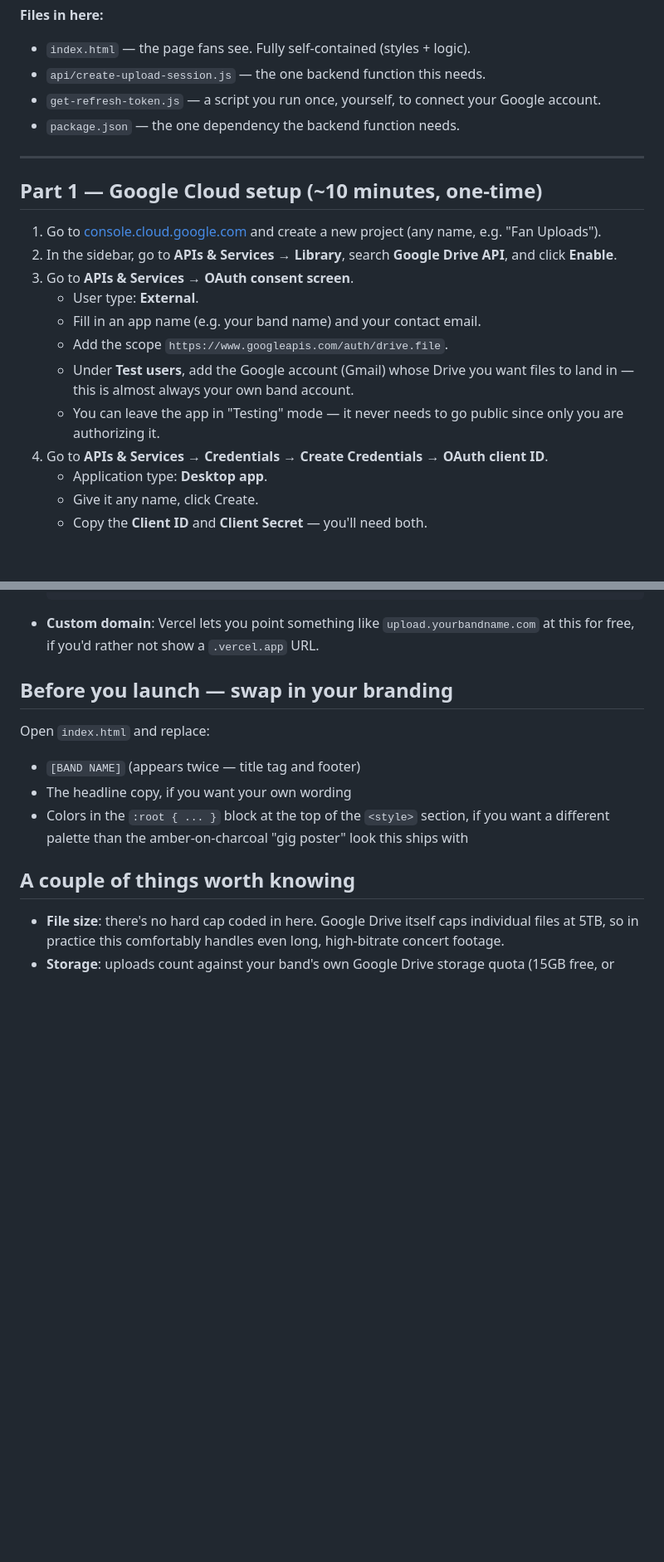
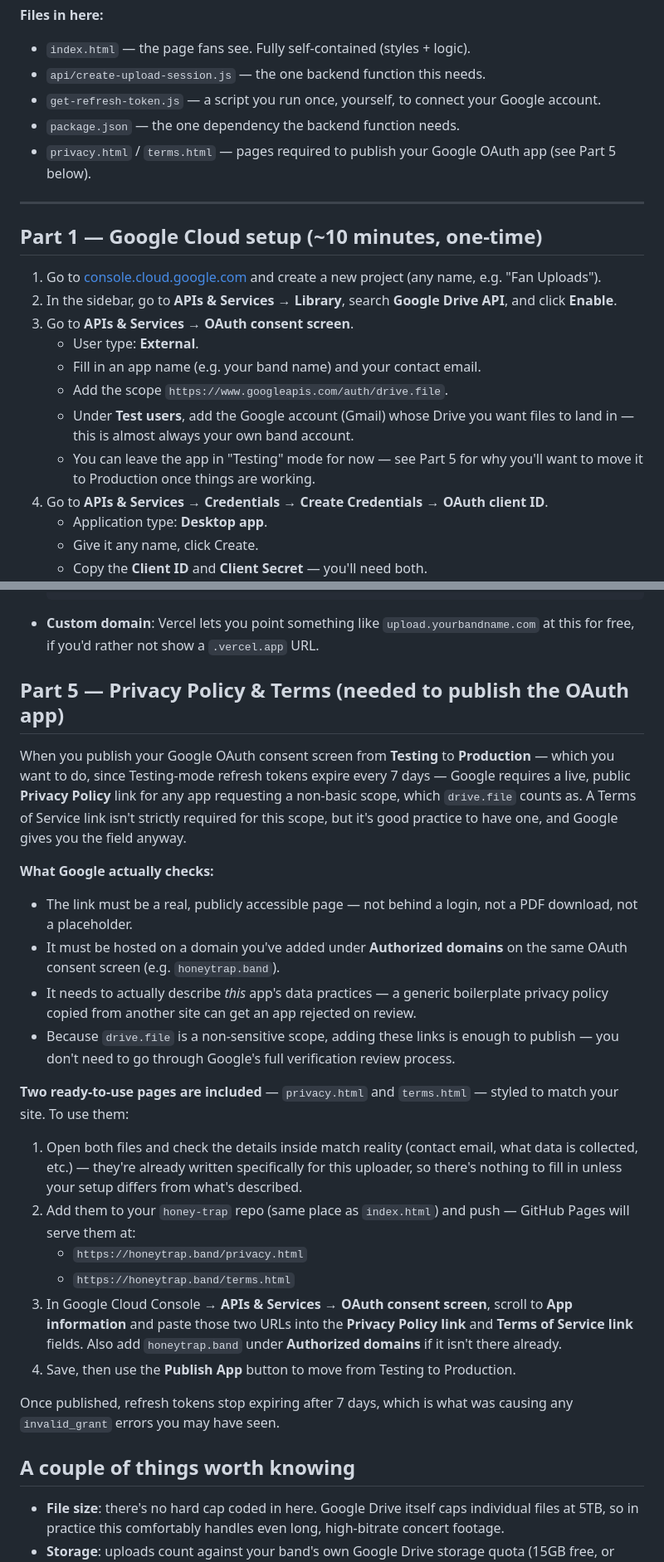
Before and after one commit to datariverspace/uploader, a Markdown page: README.md, 2 parts joined by grey strips. Shown at 83% size. Rendered like a GitHub page; blank space fills up the shorter version.

Commit message:
Update README with privacy policy and terms details
Added details about privacy policy and terms of service requirements for Google OAuth app publication.

```diff
--- a/README.md
+++ b/README.md
@@ -11,6 +11,8 @@ fast even for big video files.
 - `get-refresh-token.js` — a script you run once, yourself, to connect your
   Google account.
 - `package.json` — the one dependency the backend function needs.
+- `privacy.html` / `terms.html` — pages required to publish your Google
+  OAuth app (see Part 5 below).
 
 ---
 
@@ -26,8 +28,8 @@ fast even for big video files.
    - Add the scope `https://www.googleapis.com/auth/drive.file`.
    - Under **Test users**, add the Google account (Gmail) whose Drive you
      want files to land in — this is almost always your own band account.
-   - You can leave the app in "Testing" mode — it never needs to go public
-     since only you are authorizing it.
+   - You can leave the app in "Testing" mode for now — see Part 5 for why
+     you'll want to move it to Production once things are working.
 4. Go to **APIs & Services → Credentials → Create Credentials → OAuth
    client ID**.
    - Application type: **Desktop app**.
@@ -82,14 +88,47 @@ The easiest path is **Vercel** (free tier is plenty for this):
   `upload.yourbandname.com` at this for free, if you'd rather not show a
   `.vercel.app` URL.
 
-## Before you launch — swap in your branding
+## Part 5 — Privacy Policy & Terms (needed to publish the OAuth app)
 
-Open `index.html` and replace:
-- `[BAND NAME]` (appears twice — title tag and footer)
-- The headline copy, if you want your own wording
-- Colors in the `:root { ... }` block at the top of the `<style>` section,
-  if you want a different palette than the amber-on-charcoal "gig poster"
-  look this ships with
+When you publish your Google OAuth consent screen from **Testing** to
+**Production** — which you want to do, since Testing-mode refresh tokens
+expire every 7 days — Google requires a live, public **Privacy Policy**
+link for any app requesting a non-basic scope, which `drive.file` counts
+as. A Terms of Service link isn't strictly required for this scope, but
+it's good practice to have one, and Google gives you the field anyway.
+
+**What Google actually checks:**
+- The link must be a real, publicly accessible page — not behind a login,
+  not a PDF download, not a placeholder.
+- It must be hosted on a domain you've added under **Authorized domains**
+  on the same OAuth consent screen (e.g. `honeytrap.band`).
+- It needs to actually describe *this* app's data practices — a generic
+  boilerplate privacy policy copied from another site can get an app
+  rejected on review.
+- Because `drive.file` is a non-sensitive scope, adding these links is
+  enough to publish — you don't need to go through Google's full
+  verification review process.
+
+**Two ready-to-use pages are included** — `privacy.html` and
+`terms.html` — styled to match your site. To use them:
+
+1. Open both files and check the details inside match reality (contact
+   email, what data is collected, etc.) — they're already written
+   specifically for this uploader, so there's nothing to fill in unless
+   your setup differs from what's described.
+2. Add them to your `honey-trap` repo (same place as `index.html`) and
+   push — GitHub Pages will serve them at:
+   - `https://honeytrap.band/privacy.html`
+   - `https://honeytrap.band/terms.html`
+3. In Google Cloud Console → **APIs & Services → OAuth consent screen**,
+   scroll to **App information** and paste those two URLs into the
+   **Privacy Policy link** and **Terms of Service link** fields. Also add
+   `honeytrap.band` under **Authorized domains** if it isn't there already.
+4. Save, then use the **Publish App** button to move from Testing to
+   Production.
+
+Once published, refresh tokens stop expiring after 7 days, which is what
+was causing any `invalid_grant` errors you may have seen.
 
 ## A couple of things worth knowing
 
```
Also changed, not shown: other parts of README.md (+4 -0 lines).
